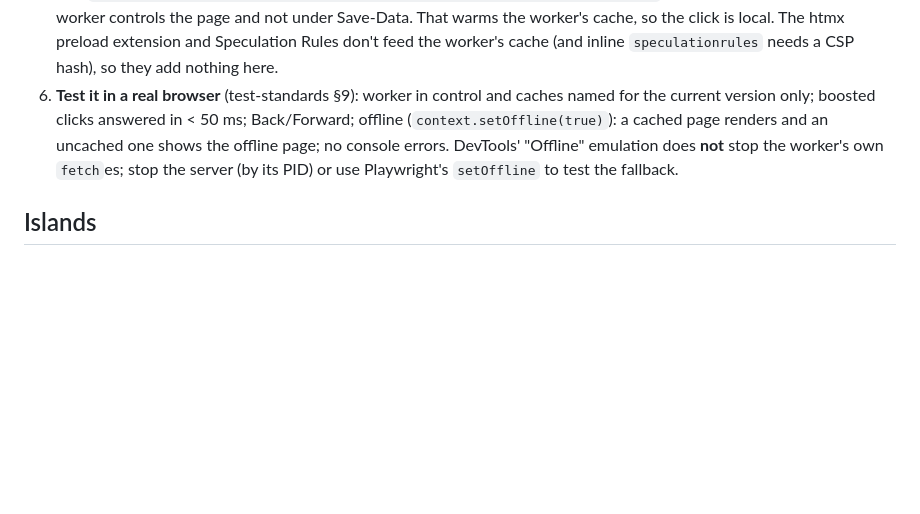
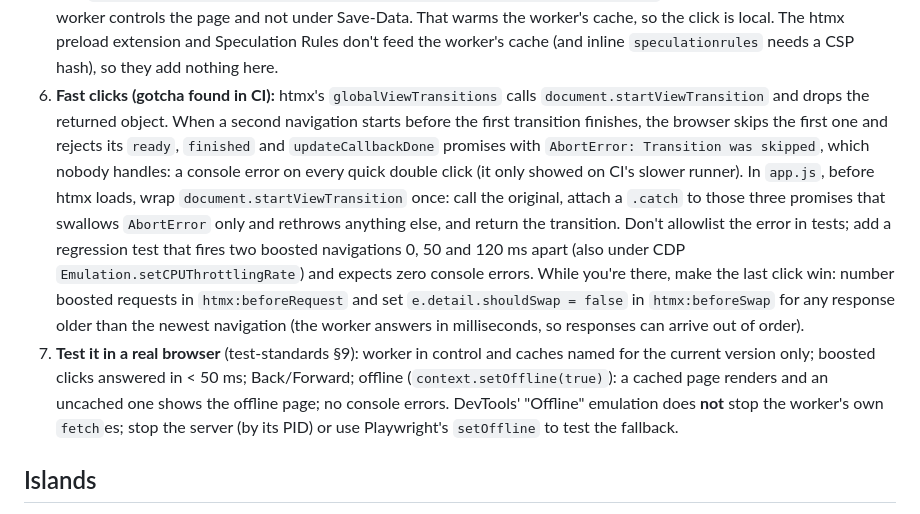
Before and after one commit to Rust-Off-Rails/rustoffrails, a Markdown page: guides/frontend-htmx.md, the part around the change. Drawn GitHub-style; blank space fills up the shorter version.

Commit message:
frontend-htmx: instant-navigation gotcha, skipped View Transitions reject unhandled
htmx's globalViewTransitions drops the ViewTransition object; a quick second
navigation skips the first transition and its ready/finished/updateCallbackDone
promises reject with AbortError, unhandled (console errors; found by
rustoffrails.org's a11y CI job on a slower runner). The recipe now wraps
document.startViewTransition once in app.js to swallow AbortError only, adds a
regression test (two navigations 0/50/120 ms apart, also CPU-throttled), and
makes the last boosted click win.

```diff
--- a/guides/frontend-htmx.md
+++ b/guides/frontend-htmx.md
@@ -198,7 +198,8 @@ For public, mostly-read sites (docs, marketing, blogs) where every visitor sees
    - **Digested assets** (`/static/*?v=`) are cache-first; undigested ones pass through.
    - **Theme cookie:** if the server renders `<html data-theme>` from a cookie, a cached page carries whatever theme it was fetched with. Rewrite that one attribute in the worker when serving from the cache, using `cookieStore.get("theme")` where available, else the value `app.js` posts (`navigator.serviceWorker.controller.postMessage({ theme })`) on every load and toggle, persisted in a small `meta` cache.
 5. **Prefetch on intent** (in `app.js`, ~20 lines): on `pointerover` (after ~65 ms), `focusin` and `touchstart` of a same-origin link, `fetch(path, { headers: { "HX-Request": "true", "HX-Boosted": "true" } })` once per page view, only when a worker controls the page and not under Save-Data. That warms the worker's cache, so the click is local. The htmx preload extension and Speculation Rules don't feed the worker's cache (and inline `speculationrules` needs a CSP hash), so they add nothing here.
-6. **Test it in a real browser** (test-standards §9): worker in control and caches named for the current version only; boosted clicks answered in < 50 ms; Back/Forward; offline (`context.setOffline(true)`): a cached page renders and an uncached one shows the offline page; no console errors. DevTools' "Offline" emulation does **not** stop the worker's own `fetch`es; stop the server (by its PID) or use Playwright's `setOffline` to test the fallback.
+6. **Fast clicks (gotcha found in CI):** htmx's `globalViewTransitions` calls `document.startViewTransition` and drops the returned object. When a second navigation starts before the first transition finishes, the browser skips the first one and rejects its `ready`, `finished` and `updateCallbackDone` promises with `AbortError: Transition was skipped`, which nobody handles: a console error on every quick double click (it only showed on CI's slower runner). In `app.js`, before htmx loads, wrap `document.startViewTransition` once: call the original, attach a `.catch` to those three promises that swallows `AbortError` only and rethrows anything else, and return the transition. Don't allowlist the error in tests; add a regression test that fires two boosted navigations 0, 50 and 120 ms apart (also under CDP `Emulation.setCPUThrottlingRate`) and expects zero console errors. While you're there, make the last click win: number boosted requests in `htmx:beforeRequest` and set `e.detail.shouldSwap = false` in `htmx:beforeSwap` for any response older than the newest navigation (the worker answers in milliseconds, so responses can arrive out of order).
+7. **Test it in a real browser** (test-standards §9): worker in control and caches named for the current version only; boosted clicks answered in < 50 ms; Back/Forward; offline (`context.setOffline(true)`): a cached page renders and an uncached one shows the offline page; no console errors. DevTools' "Offline" emulation does **not** stop the worker's own `fetch`es; stop the server (by its PID) or use Playwright's `setOffline` to test the fallback.
 
 ## Islands
 
```
Also changed, not shown: CHANGELOG.md (+1 -1 lines).
